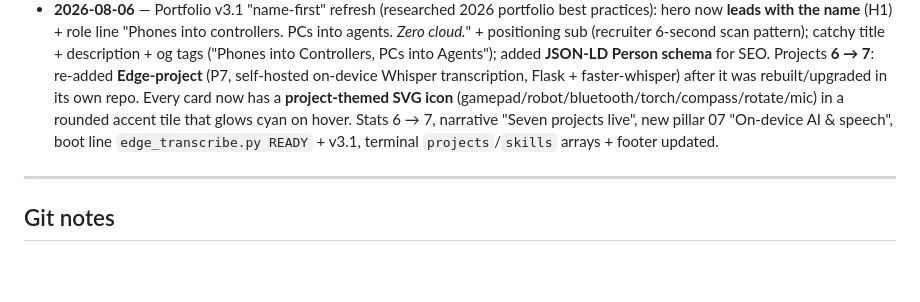
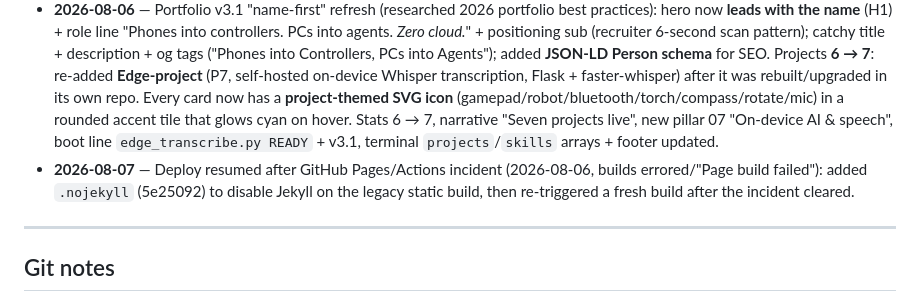
Before and after one commit to yaleedhaque/yaleedhaque.github.io, a Markdown page: README.md, the part around the change. Rendered like a GitHub page; blank space fills up the shorter version.

Commit message:
Retrigger Pages build after incident cleared

```diff
--- a/README.md
+++ b/README.md
@@ -75,6 +75,7 @@ Boot completes + removes; `scrollY:0` on fresh load; counters reach targets (3/2
 - **2026-08-04** — Portfolio v2 "futurist": researched 2026 award-winning portfolio patterns (WebGL/3D, scroll storytelling, custom cursor, magnetic buttons, terminal, boot loader, counters, 3D tilt, Lenis) and implemented them; then a perf pass (user: "scrolling stops/pauses, laggy") removed blur/backdrop-filter/animated-grain and tuned Lenis to 0.16. Edge-project is P3 (dgll topic removed; narrative says "Three projects live").
 - **2026-08-06** — Portfolio v3 content refresh: projects grow from 3 → 6 shipped cards. Added the three newly released Android apps — **BluetoothRemoteHid** (P3, wireless keyboard/touchpad/air-mouse over Classic + BLE HID, v1.2.6), **Lumen** (P4, torch + Morse send/decode from camera, v1.1.0), **AetherCompass** (P5, offline compass, v1.0.2) — and **opencode-free-fallback** (P6). Dropped the empty Edge-project card. Stats "projects shipped" 3 → 6; narrative "Six projects live"; boot lines + terminal `projects`/`skills` arrays updated; Kotlin pillar + footer Code column updated; meta/hero copy mentions remotes & torches.
 - **2026-08-06** — Portfolio v3.1 "name-first" refresh (researched 2026 portfolio best practices): hero now **leads with the name** (H1) + role line "Phones into controllers. PCs into agents. *Zero cloud.*" + positioning sub (recruiter 6-second scan pattern); catchy title + description + og tags ("Phones into Controllers, PCs into Agents"); added **JSON-LD Person schema** for SEO. Projects **6 → 7**: re-added **Edge-project** (P7, self-hosted on-device Whisper transcription, Flask + faster-whisper) after it was rebuilt/upgraded in its own repo. Every card now has a **project-themed SVG icon** (gamepad/robot/bluetooth/torch/compass/rotate/mic) in a rounded accent tile that glows cyan on hover. Stats 6 → 7, narrative "Seven projects live", new pillar 07 "On-device AI & speech", boot line `edge_transcribe.py READY` + v3.1, terminal `projects`/`skills` arrays + footer updated.
+- **2026-08-07** — Deploy resumed after GitHub Pages/Actions incident (2026-08-06, builds errored/"Page build failed"): added `.nojekyll` (5e25092) to disable Jekyll on the legacy static build, then re-triggered a fresh build after the incident cleared.
 
 ---
 
```
